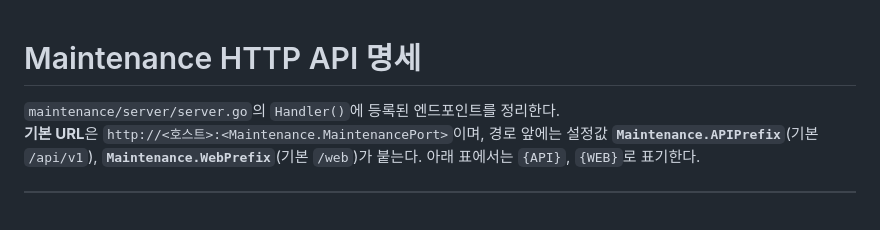
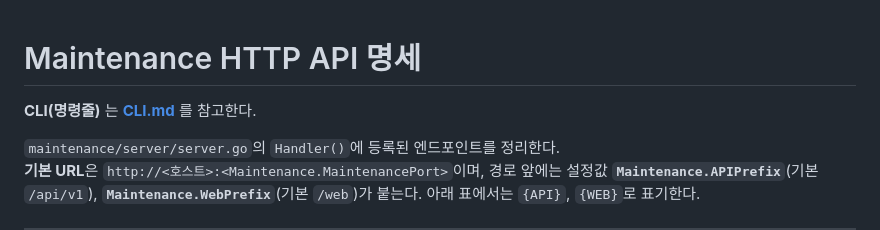
Before and after one commit to beautifulmoo/mol, a Markdown page: docs/REST_API.md, the part around the change. Drawn GitHub-style; blank space fills up the shorter version.

```diff
--- a/docs/REST_API.md
+++ b/docs/REST_API.md
@@ -1,4 +1,6 @@
 # Maintenance HTTP API 명세
+
+**CLI(명령줄)** 는 **[CLI.md](./CLI.md)** 를 참고한다.
 
 `maintenance/server/server.go`의 `Handler()`에 등록된 엔드포인트를 정리한다.
 **기본 URL**은 `http://<호스트>:<Maintenance.MaintenancePort>`이며, 경로 앞에는 설정값 **`Maintenance.APIPrefix`**(기본 `/api/v1`), **`Maintenance.WebPrefix`**(기본 `/web`)가 붙는다. 아래 표에서는 `{API}`, `{WEB}`로 표기한다.
```
Also changed, not shown: PRD.md (+1 -1 lines), docs/CLI.md (added, +140 -0 lines).
